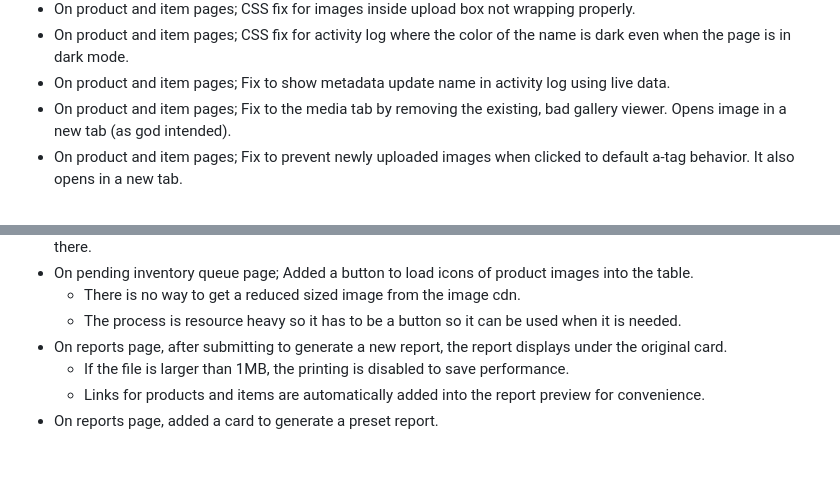
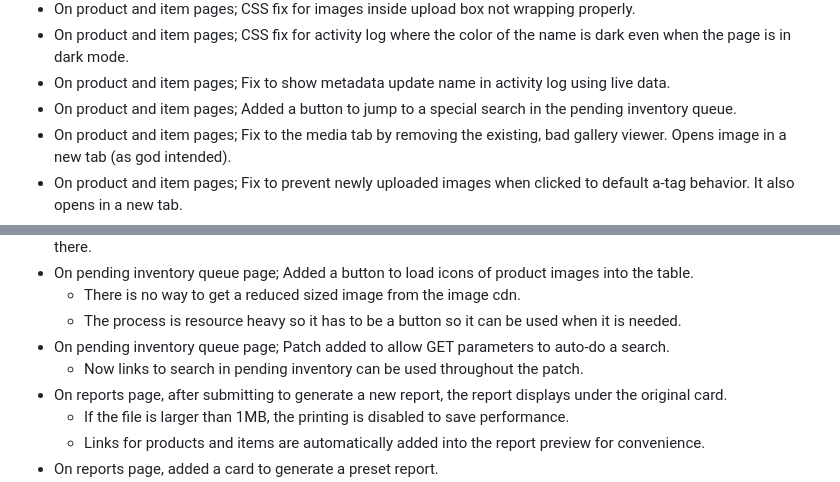
Before and after one commit to jbsimple/simple-patches, a Markdown page: readme.md, 2 parts joined by grey strips. GitHub-like rendering; blank space fills up the shorter version.

```diff
--- a/readme.md
+++ b/readme.md
@@ -47,6 +47,7 @@ There are other smaller modifications made, look below at the patches list to se
 - On product and item pages; CSS fix for images inside upload box not wrapping properly.
 - On product and item pages; CSS fix for activity log where the color of the name is dark even when the page is in dark mode.
 - On product and item pages; Fix to show metadata update name in activity log using live data.
+- On product and item pages; Added a button to jump to a special search in the pending inventory queue.
 - On product and item pages; Fix to the media tab by removing the existing, bad gallery viewer. Opens image in a new tab (as god intended).
 - On product and item pages; Fix to prevent newly uploaded images when clicked to default a-tag behavior. It also opens in a new tab.
 - On product and item pages; Fix to prevent navigation away while images are still uploading.
@@ -73,6 +74,8 @@ There are other smaller modifications made, look below at the patches list to se
 - On pending inventory queue page; Added a button to load icons of product images into the table.
   - There is no way to get a reduced sized image from the image cdn.
   - The process is resource heavy so it has to be a button so it can be used when it is needed.
+- On pending inventory queue page; Patch added to allow GET parameters to auto-do a search.
+  - Now links to search in pending inventory can be used throughout the patch.
 - On reports page, after submitting to generate a new report, the report displays under the original card.
   - If the file is larger than 1MB, the printing is disabled to save performance.
   - Links for products and items are automatically added into the report preview for convenience.
```
